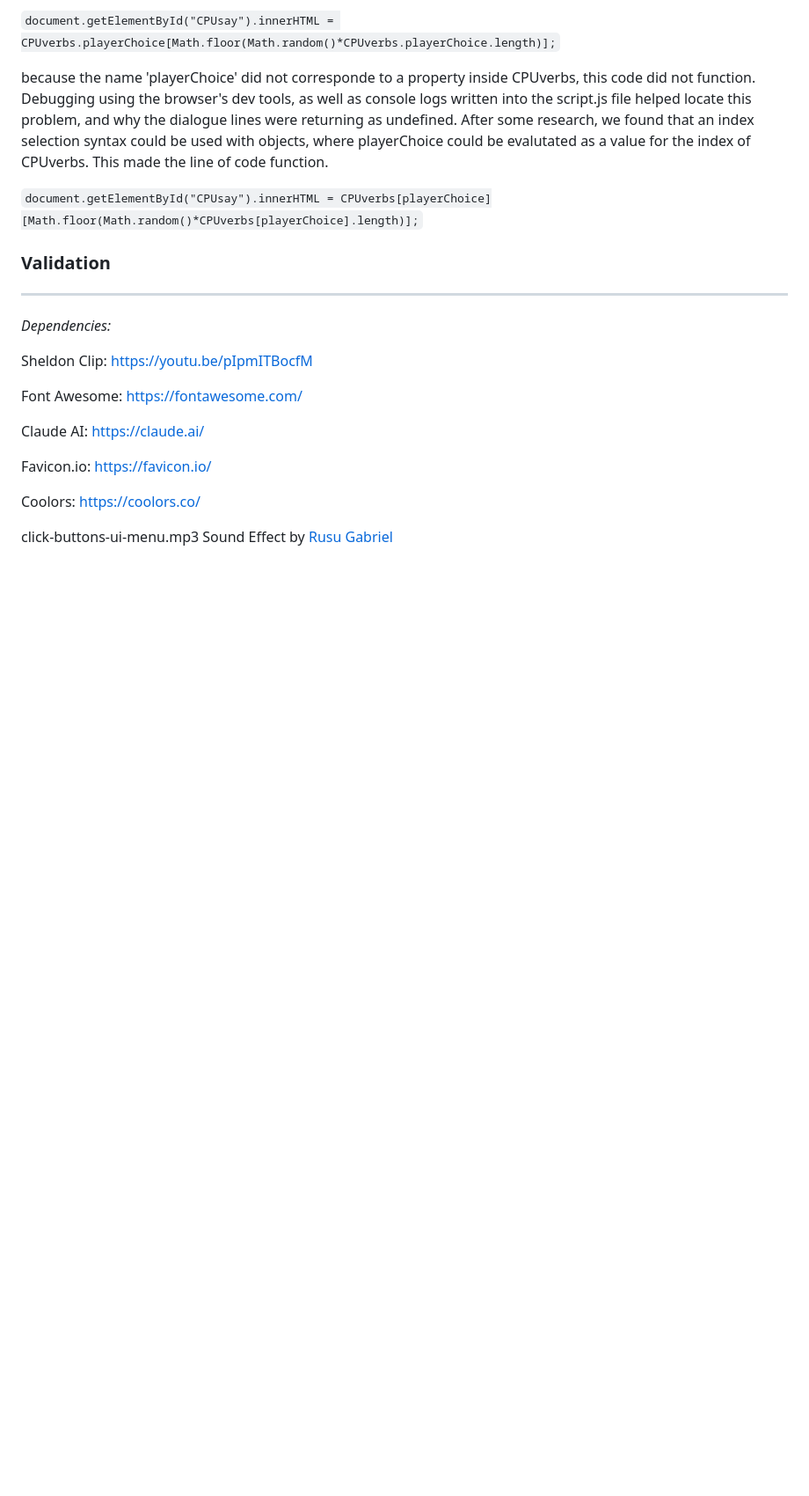
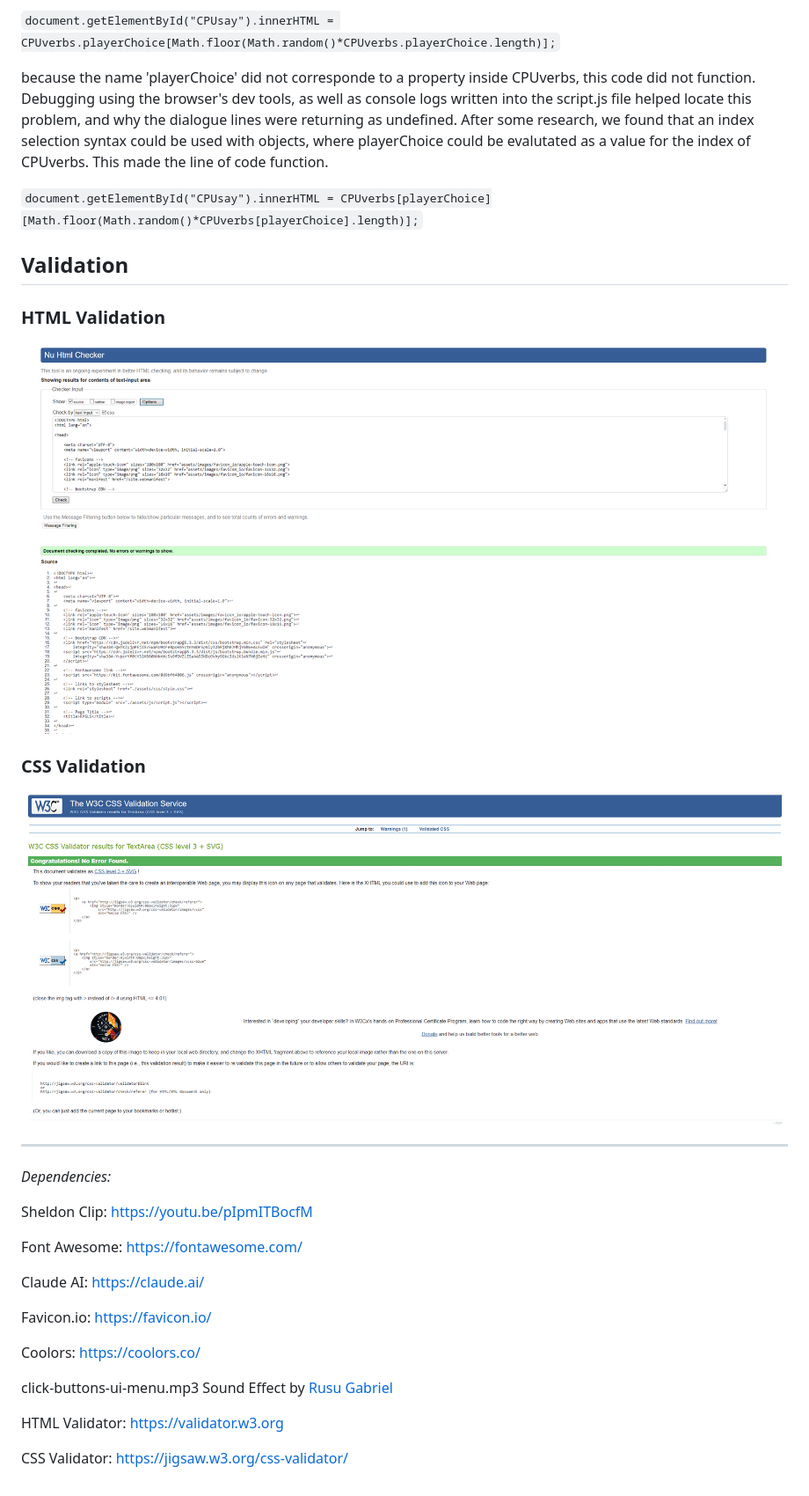
Before and after one commit to surfdemon/CI-RPSLS, a Markdown page: README.md, the part around the change. Shown: that part at 88% size. Drawn GitHub-style; pictures changed too: assets/images/image (3) (2).png (added), assets/images/image_2024-10-24_093326074.png (added); blank space fills up the shorter version.

Commit message:
add validation to readME

````diff
--- a/README.md
+++ b/README.md
@@ -80,7 +80,12 @@ because the name 'playerChoice' did not corresponde to a property inside CPUverb
 
 ```document.getElementById("CPUsay").innerHTML = CPUverbs[playerChoice][Math.floor(Math.random()*CPUverbs[playerChoice].length)];```
 
-### Validation
+## Validation
+### HTML Validation
+<img src="assets/images/image_2024-10-24_093326074.png" alt="html-validation">
+
+### CSS Validation
+<img src="assets/images/image (3) (2).png" alt="css-validation">
 
 ---
 *Dependencies:*
@@ -96,3 +101,7 @@ Favicon.io: https://favicon.io/
 Coolors: https://coolors.co/
 
 click-buttons-ui-menu.mp3 Sound Effect by <a href="https://pixabay.com/users/skyscraper_seven-43500092/?utm_source=link-attribution&utm_medium=referral&utm_campaign=music&utm_content=203601">Rusu Gabriel</a>
+
+HTML Validator: https://validator.w3.org
+
+CSS Validator: https://jigsaw.w3.org/css-validator/
````
